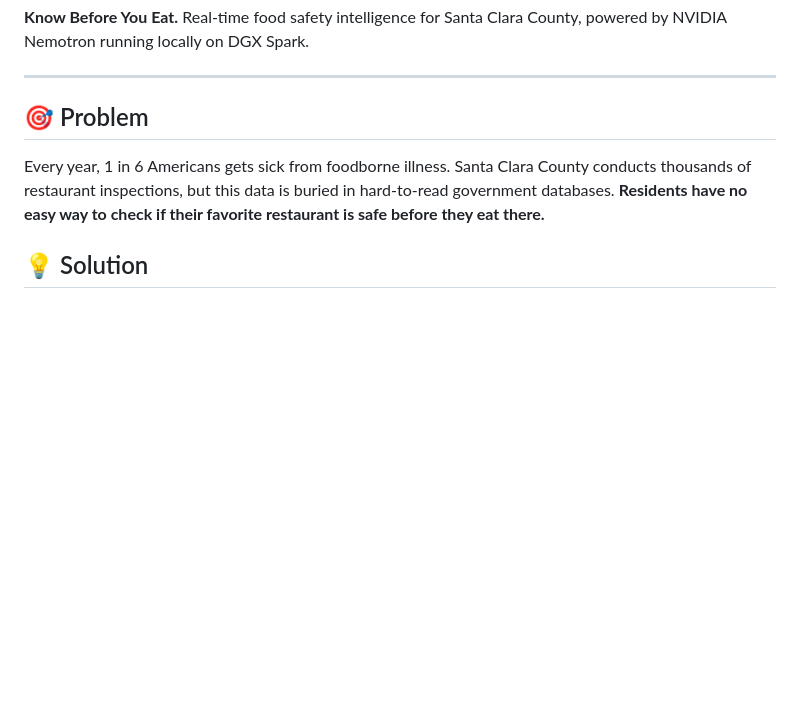
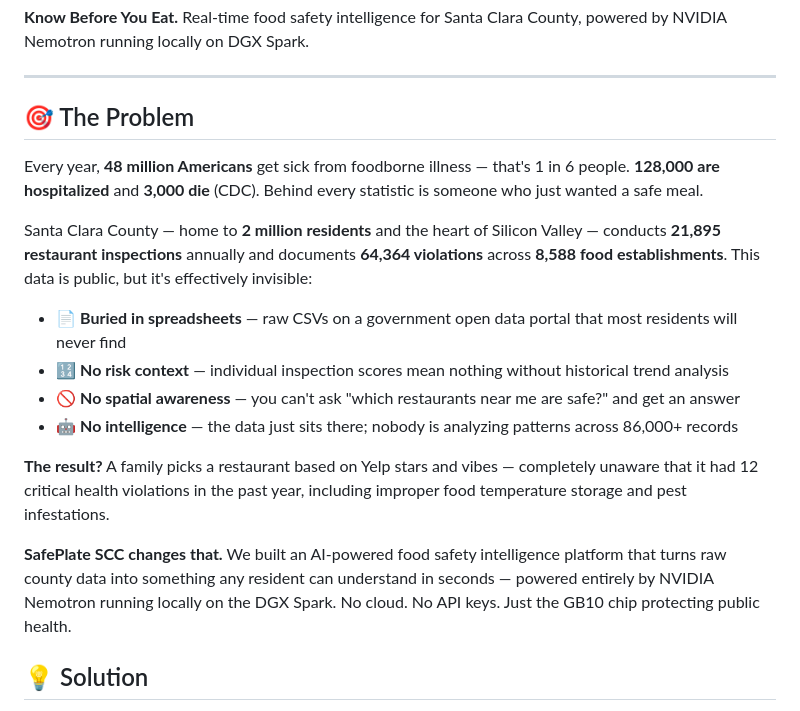
Before and after one commit to atang-ncat/safeplate-scc, a Markdown page: README.md, the part around the change. Drawn GitHub-style; blank space fills up the shorter version.

Commit message:
README: expanded problem section with CDC stats and impact framing

```diff
--- a/README.md
+++ b/README.md
@@ -4,9 +4,20 @@
 
 ---
 
-## 🎯 Problem
+## 🎯 The Problem
 
-Every year, 1 in 6 Americans gets sick from foodborne illness. Santa Clara County conducts thousands of restaurant inspections, but this data is buried in hard-to-read government databases. **Residents have no easy way to check if their favorite restaurant is safe before they eat there.**
+Every year, **48 million Americans** get sick from foodborne illness — that's 1 in 6 people. **128,000 are hospitalized** and **3,000 die** (CDC). Behind every statistic is someone who just wanted a safe meal.
+
+Santa Clara County — home to **2 million residents** and the heart of Silicon Valley — conducts **21,895 restaurant inspections** annually and documents **64,364 violations** across **8,588 food establishments**. This data is public, but it's effectively invisible:
+
+- 📄 **Buried in spreadsheets** — raw CSVs on a government open data portal that most residents will never find
+- 🔢 **No risk context** — individual inspection scores mean nothing without historical trend analysis
+- 🚫 **No spatial awareness** — you can't ask "which restaurants near me are safe?" and get an answer
+- 🤖 **No intelligence** — the data just sits there; nobody is analyzing patterns across 86,000+ records
+
+**The result?** A family picks a restaurant based on Yelp stars and vibes — completely unaware that it had 12 critical health violations in the past year, including improper food temperature storage and pest infestations.
+
+**SafePlate SCC changes that.** We built an AI-powered food safety intelligence platform that turns raw county data into something any resident can understand in seconds — powered entirely by NVIDIA Nemotron running locally on the DGX Spark. No cloud. No API keys. Just the GB10 chip protecting public health.
 
 ## 💡 Solution
 
```
